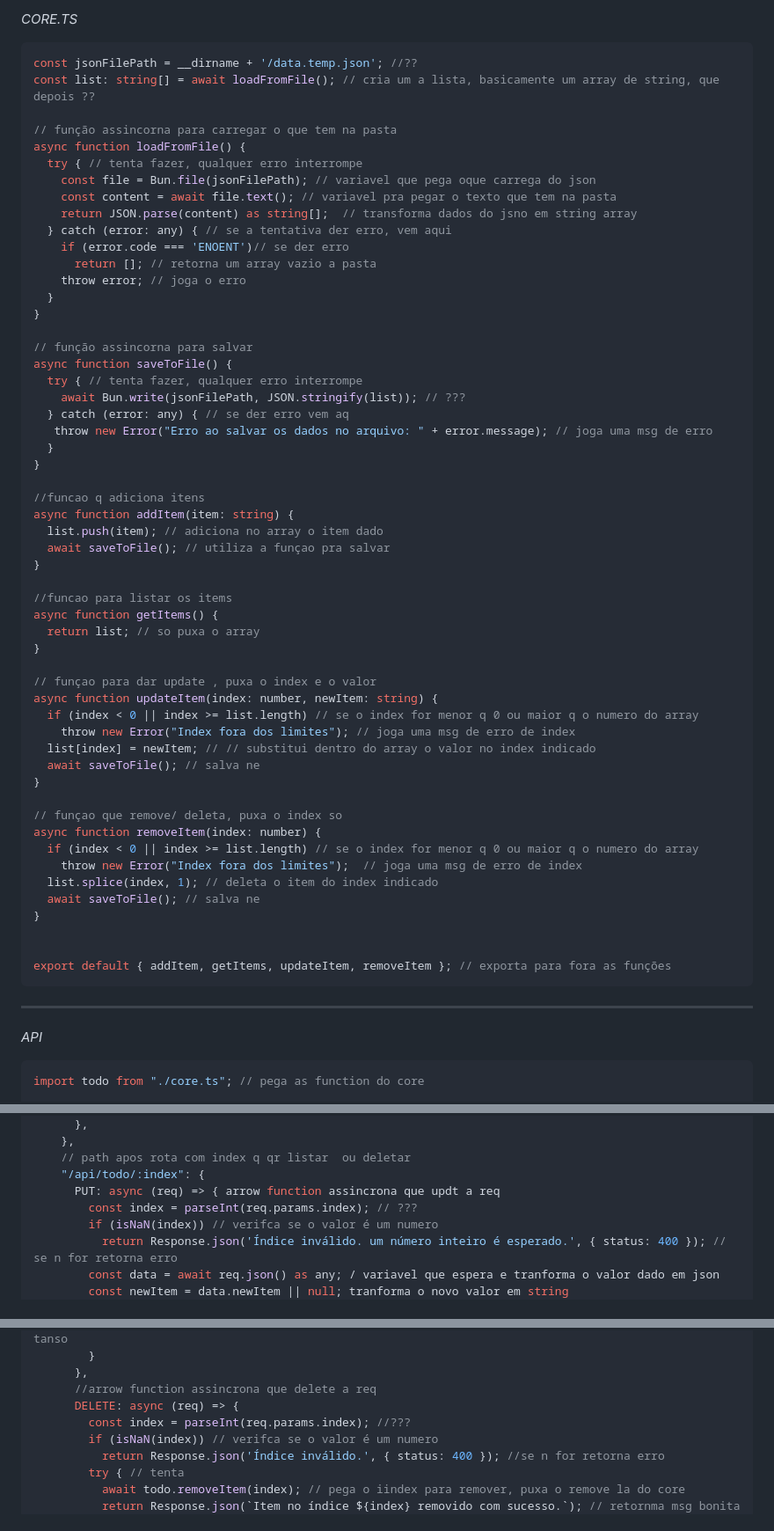
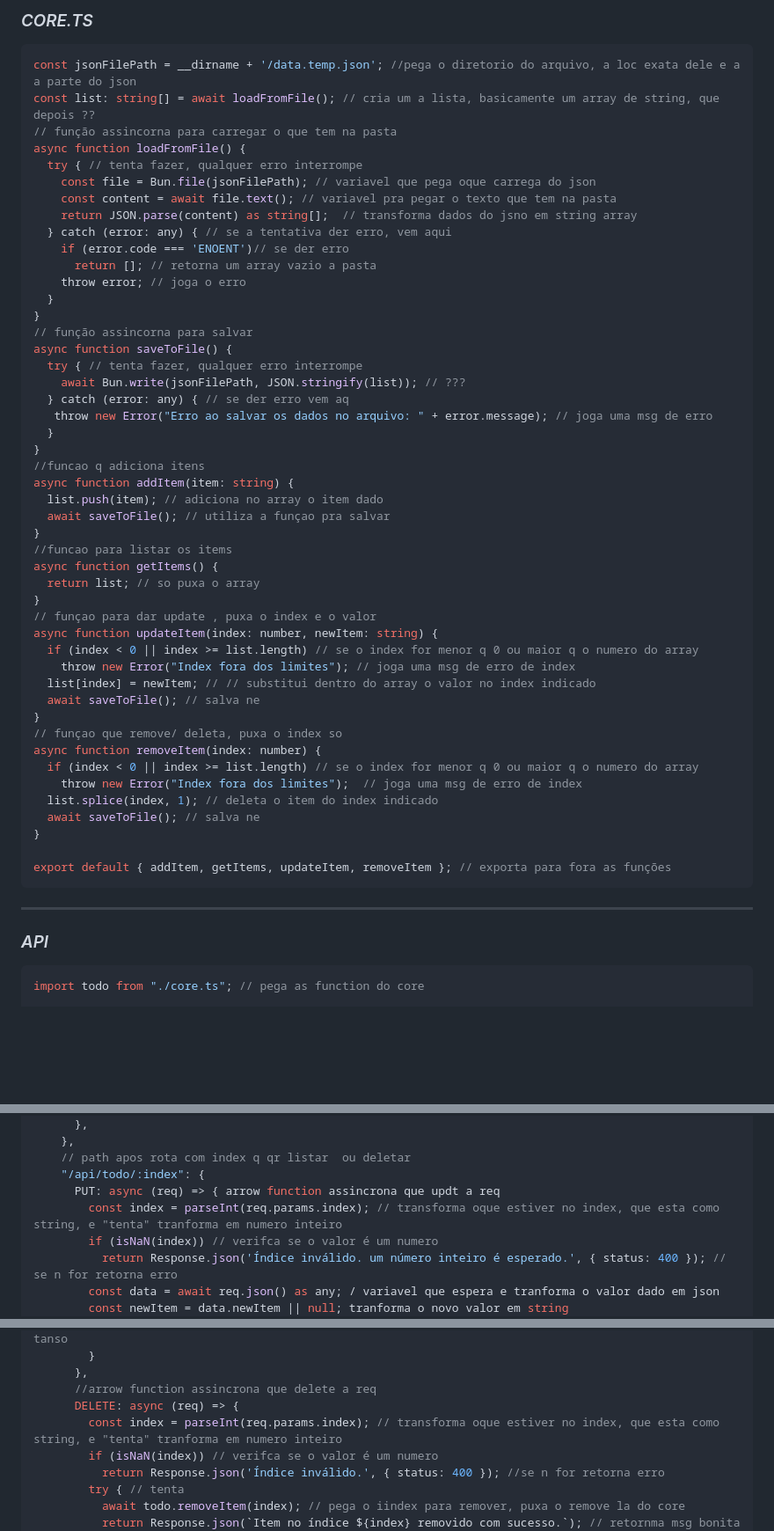
Before and after one commit to Vitinnnnzx/Garatujas, a Markdown page: 000-Leitura-api-todo.md, 3 parts joined by grey strips. Shown at 88% size. Rendered like a GitHub page; blank space fills up the shorter version.

````diff
--- a/000-Leitura-api-todo.md
+++ b/000-Leitura-api-todo.md
@@ -1,9 +1,8 @@
 
-*CORE.TS*
+### *CORE.TS*
 ```typescript
-const jsonFilePath = __dirname + '/data.temp.json'; //??
+const jsonFilePath = __dirname + '/data.temp.json'; //pega o diretorio do arquivo, a loc exata dele e a a parte do json
 const list: string[] = await loadFromFile(); // cria um a lista, basicamente um array de string, que depois ??
-
 // função assincorna para carregar o que tem na pasta
 async function loadFromFile() {
   try { // tenta fazer, qualquer erro interrompe
@@ -16,7 +15,6 @@ async function loadFromFile() {
     throw error; // joga o erro
   }
 }
-
 // função assincorna para salvar
 async function saveToFile() {
   try { // tenta fazer, qualquer erro interrompe
@@ -25,18 +23,15 @@ async function saveToFile() {
    throw new Error("Erro ao salvar os dados no arquivo: " + error.message); // joga uma msg de erro
   }
 }
-
 //funcao q adiciona itens
 async function addItem(item: string) {
   list.push(item); // adiciona no array o item dado
   await saveToFile(); // utiliza a funçao pra salvar
 }
-
 //funcao para listar os items
 async function getItems() {
   return list; // so puxa o array
 }
-
 // funçao para dar update , puxa o index e o valor
 async function updateItem(index: number, newItem: string) {
   if (index < 0 || index >= list.length) // se o index for menor q 0 ou maior q o numero do array
@@ -44,7 +39,6 @@ async function updateItem(index: number, newItem: string) {
   list[index] = newItem; // // substitui dentro do array o valor no index indicado
   await saveToFile(); // salva ne
 }
-
 // funçao que remove/ deleta, puxa o index so
 async function removeItem(index: number) {
   if (index < 0 || index >= list.length) // se o index for menor q 0 ou maior q o numero do array
@@ -53,13 +47,12 @@ async function removeItem(index: number) {
   await saveToFile(); // salva ne
 }
 
-
 export default { addItem, getItems, updateItem, removeItem }; // exporta para fora as funções
 ```
 
 ---
 
-*API*
+### *API*
 ```typescript
 import todo from "./core.ts"; // pega as function do core
 
@@ -89,7 +82,7 @@ const server = Bun.serve({
     // path apos rota com index q qr listar  ou deletar
     "/api/todo/:index": {
       PUT: async (req) => { arrow function assincrona que updt a req
-        const index = parseInt(req.params.index); // ???
+        const index = parseInt(req.params.index); // transforma oque estiver no index, que esta como string, e "tenta" tranforma em numero inteiro
         if (isNaN(index)) // verifca se o valor é um numero
           return Response.json('Índice inválido. um número inteiro é esperado.', { status: 400 }); // se n for retorna erro
         const data = await req.json() as any; / variavel que espera e tranforma o valor dado em json
@@ -105,7 +98,7 @@ const server = Bun.serve({
       },
       //arrow function assincrona que delete a req
       DELETE: async (req) => {
-        const index = parseInt(req.params.index); //???
+        const index = parseInt(req.params.index); // transforma oque estiver no index, que esta como string, e "tenta" tranforma em numero inteiro
         if (isNaN(index)) // verifca se o valor é um numero
           return Response.json('Índice inválido.', { status: 400 }); //se n for retorna erro
         try { // tenta
````
